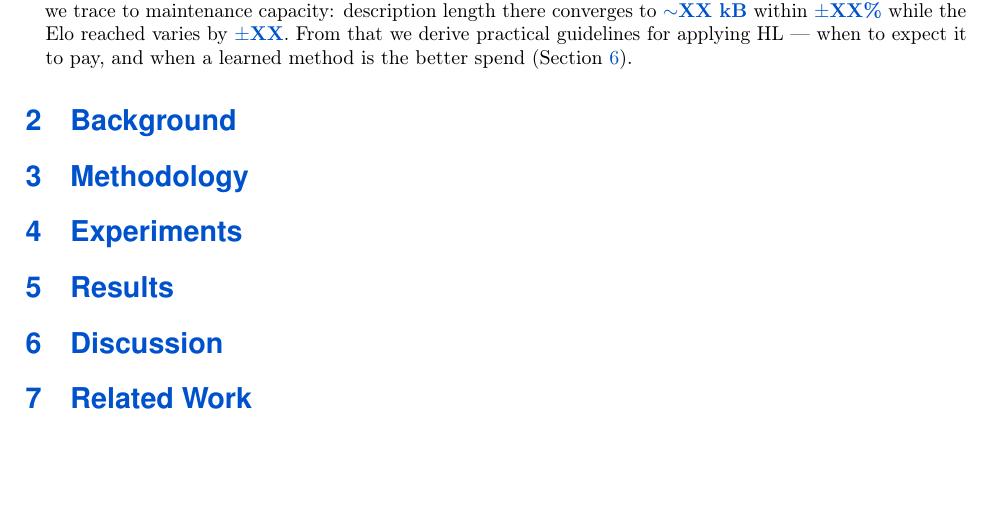
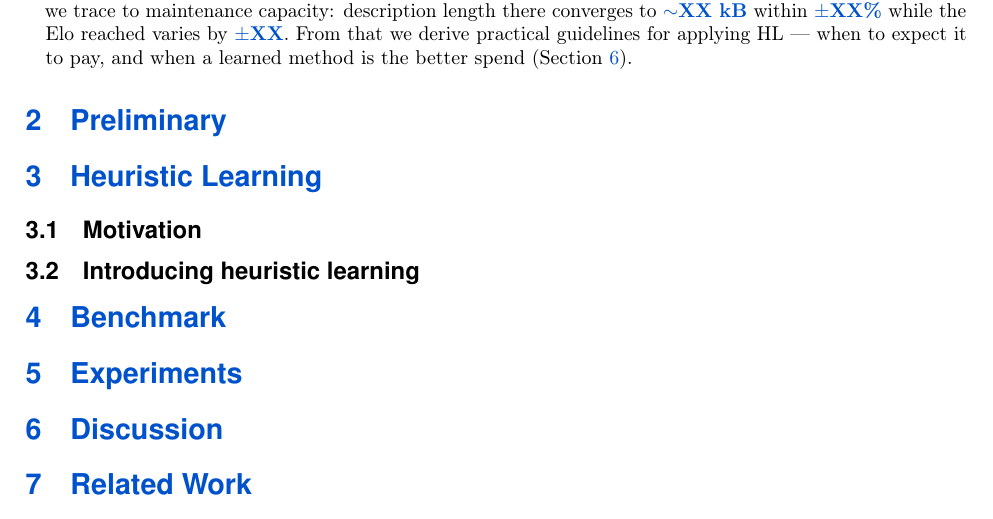
Before and after one commit to yks23/How-Far-Can-Heuristic-Learning-Go, a LaTeX document (main.tex, which reads sections/02-preliminary.tex, sections/03-heuristic-learning.tex, sections/04-benchmark.tex): part of page 3 of 7, cut so that both start at the same text, the shorter picture padded with empty space. Compiled offline with pdfLaTeX.

Commit message:
Restructure sections: Preliminary, Heuristic Learning, Benchmark, Experiments

```diff
--- a/sections/02-background.tex
+++ b/sections/02-preliminary.tex
@@ -89,5 +93,5 @@
 %     contribution 3 rests on, so it needs stating before Section 5 uses it.
 % ---------------------------------------------------------------------------
 
-\section{Background}
-\label{sec:background}
+\section{Preliminary}
+\label{sec:preliminary}
--- a/sections/03-methodology.tex
+++ b/sections/03-heuristic-learning.tex
@@ -81,5 +108,11 @@
 % about their normalization protocol.
 % ---------------------------------------------------------------------------
 
-\section{Methodology}
-\label{sec:methodology}
+\section{Heuristic Learning}
+\label{sec:hl}
+
+\subsection{Motivation}
+\label{sec:hl-motivation}
+
+\subsection{Introducing heuristic learning}
+\label{sec:hl-method}
--- a/sections/04-experiments.tex
+++ b/sections/04-benchmark.tex
@@ -51,5 +57,5 @@
 %     game, that game is reported separately, not dropped.
 % ---------------------------------------------------------------------------
 
-\section{Experiments}
-\label{sec:experiments}
+\section{Benchmark}
+\label{sec:benchmark}
--- a/sections/05-results.tex
+++ b/sections/05-experiments.tex
@@ -70,4 +72,5 @@
 %    say so.
 % ---------------------------------------------------------------------------
 
-\section{Results}
+\section{Experiments}
+\label{sec:experiments}
```
Also changed, not shown: main.tex (+4 -4 lines), sections/01-introduction.tex (+4 -4 lines), sections/07-related-work.tex (+1 -1 lines), sections/02-preliminary.tex (10 more changed lines), sections/03-heuristic-learning.tex (33 more changed lines), sections/04-benchmark.tex (10 more changed lines), sections/05-experiments.tex (6 more changed lines).
